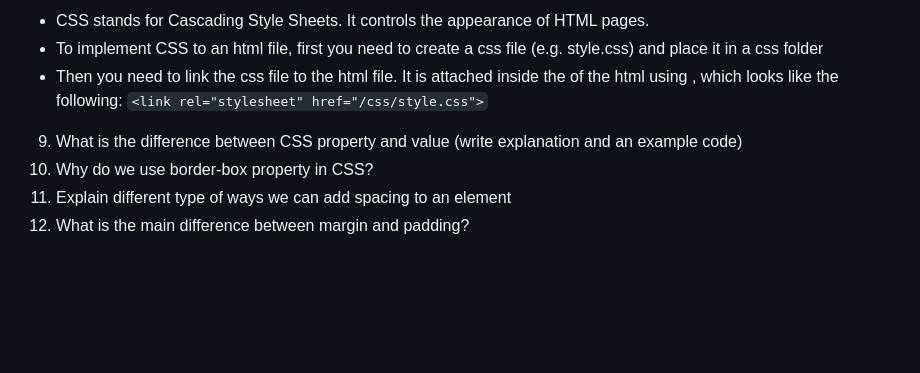
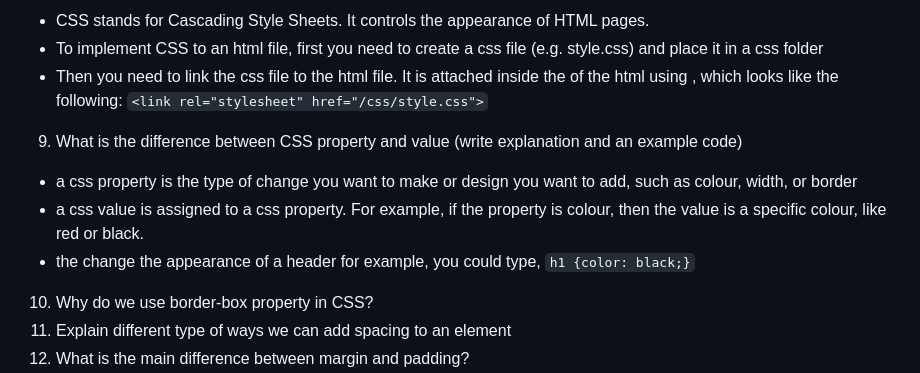
Before and after one commit to ShannonHicks0244/reference-website, a Markdown page: README.md, the part around the change. Drawn GitHub-style; blank space fills up the shorter version.

Commit message:
Answered question 9

```diff
--- a/README.md
+++ b/README.md
@@ -115,6 +115,11 @@
 ` <link rel="stylesheet" href="/css/style.css"> `
 
 9. What is the difference between CSS property and value (write explanation and an example code)
+- a css property is the type of change you want to make or design you want to add, such as colour, width, or border
+- a css value is assigned to a css property. For example, if the property is colour, then the value is a specific colour, like red or black.
+- the change the appearance of a header for example, you could type,
+` h1 {color: black;} `
+
 10. Why do we use border-box property in CSS?
 11. Explain different type of ways we can add spacing to an element
 12. What is the main difference between margin and padding?
```
